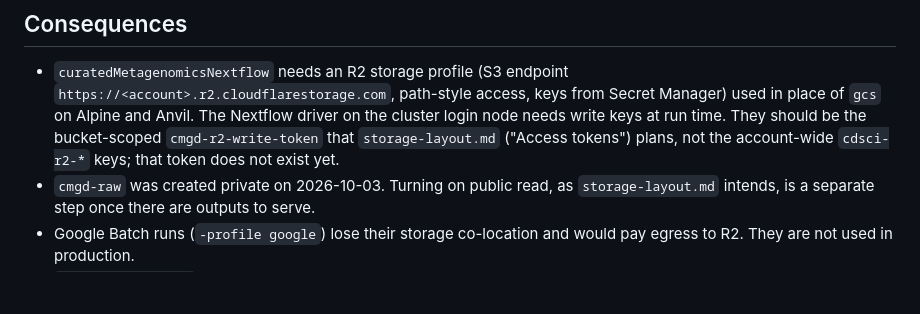
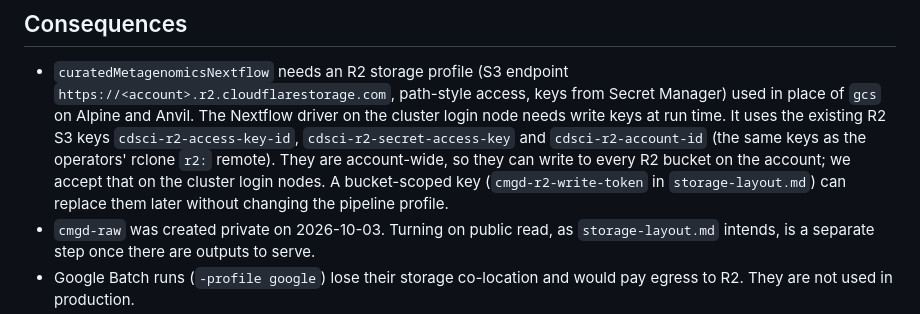
Before and after one commit to seandavi/nextflow_telemetry, a Markdown page: docs/adr/0008-object-storage-on-r2.md, the part around the change. GitHub-like rendering; blank space fills up the shorter version.

Commit message:
docs(adr): 0008 publishes with the existing cdsci-r2-* keys
The cluster uses the account-wide R2 S3 keys already in Secret Manager
(identical to the operators' rclone r2: remote); a bucket-scoped
cmgd-r2-write-token can replace them later without a profile change.

```diff
--- a/docs/adr/0008-object-storage-on-r2.md
+++ b/docs/adr/0008-object-storage-on-r2.md
@@ -72,10 +72,13 @@ We will keep all cloud object storage for these projects on **Cloudflare R2**.
 - `curatedMetagenomicsNextflow` needs an R2 storage profile (S3 endpoint
   `https://<account>.r2.cloudflarestorage.com`, path-style access, keys from
   Secret Manager) used in place of `gcs` on Alpine and Anvil. The Nextflow
-  driver on the cluster login node needs write keys at run time. They should
-  be the bucket-scoped `cmgd-r2-write-token` that `storage-layout.md` ("Access
-  tokens") plans, not the account-wide `cdsci-r2-*` keys; that token does not
-  exist yet.
+  driver on the cluster login node needs write keys at run time. It uses the
+  existing R2 S3 keys `cdsci-r2-access-key-id`, `cdsci-r2-secret-access-key`
+  and `cdsci-r2-account-id` (the same keys as the operators' rclone `r2:`
+  remote). They are account-wide, so they can write to every R2 bucket on the
+  account; we accept that on the cluster login nodes. A bucket-scoped key
+  (`cmgd-r2-write-token` in `storage-layout.md`) can replace them later
+  without changing the pipeline profile.
 - `cmgd-raw` was created private on 2026-10-03. Turning on public read, as
   `storage-layout.md` intends, is a separate step once there are outputs to
   serve.
```
Also changed, not shown: docs/storage-layout.md (+1 -1 lines).
